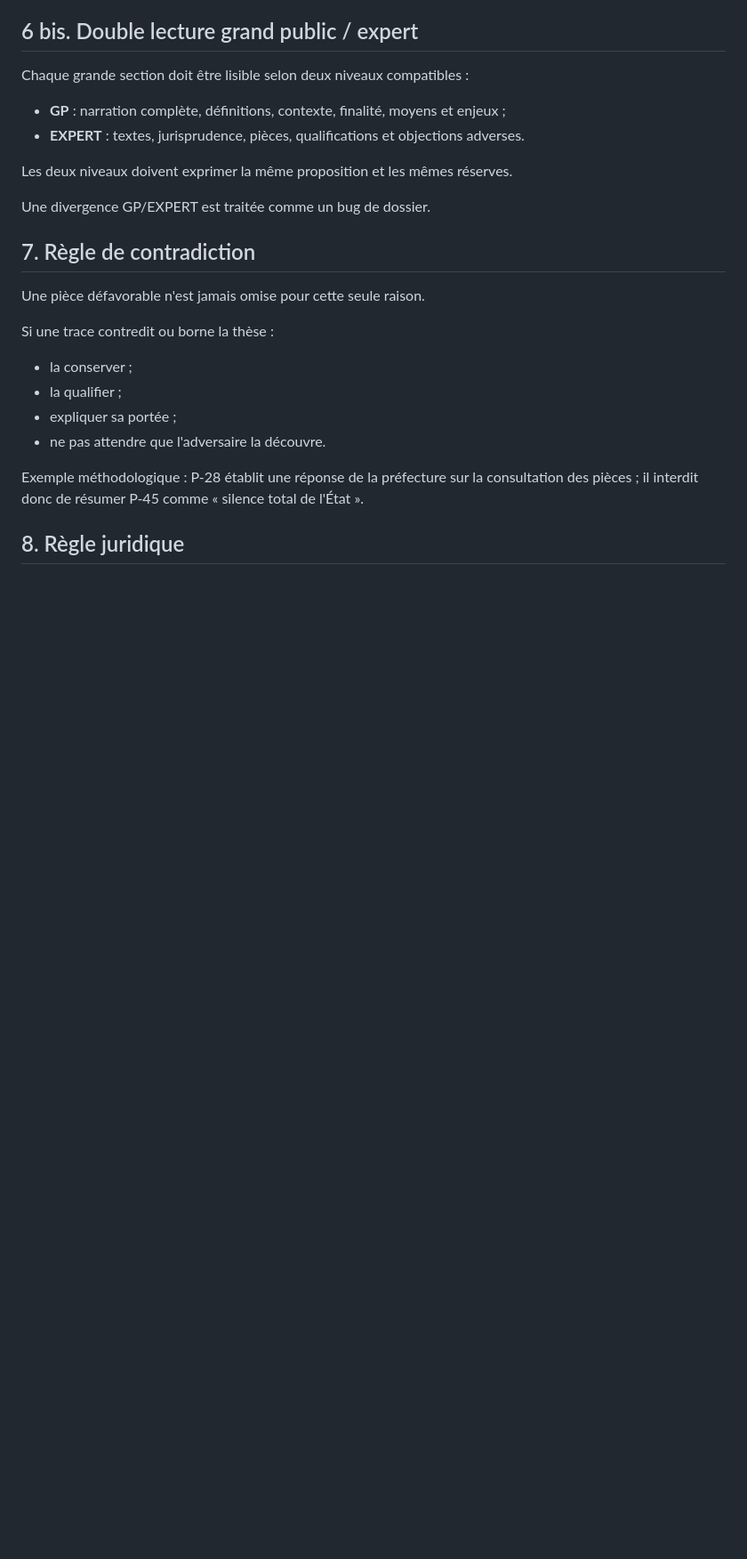
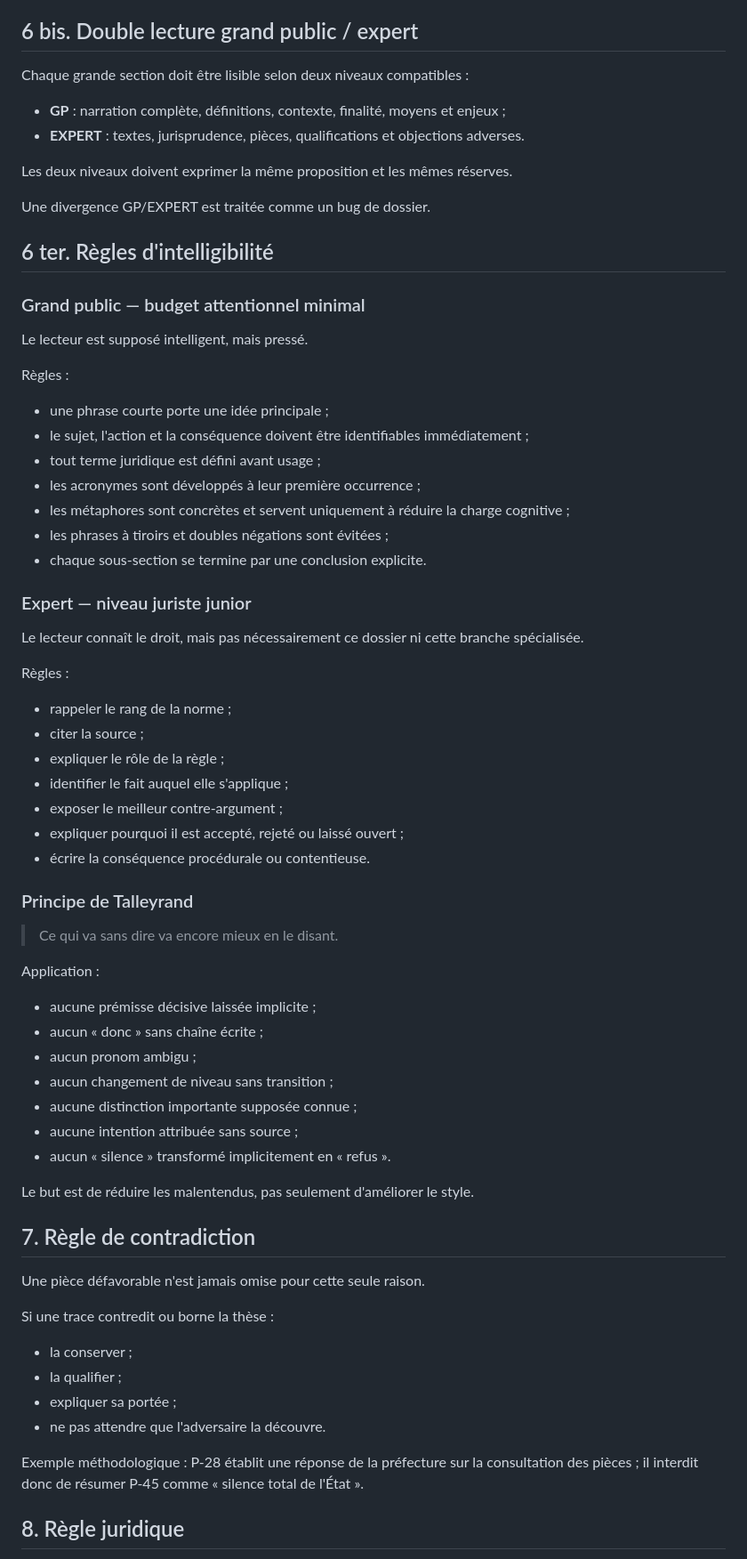
Before and after one commit to JeanHuguesRobert/barons-Mariani, a Markdown page: research/senatoriales-2026/protocole-constitution-requete-cc-2026-10-07.md, the part around the change. Shown at 89% size. Rendered like a GitHub page; blank space fills up the shorter version.

Commit message:
senatoriales: formalize dual intelligibility and Talleyrand rules

```diff
--- a/research/senatoriales-2026/protocole-constitution-requete-cc-2026-10-07.md
+++ b/research/senatoriales-2026/protocole-constitution-requete-cc-2026-10-07.md
@@ -140,6 +140,49 @@ Les deux niveaux doivent exprimer la même proposition et les mêmes réserves.
 
 Une divergence GP/EXPERT est traitée comme un bug de dossier.
 
+## 6 ter. Règles d'intelligibilité
+
+### Grand public — budget attentionnel minimal
+
+Le lecteur est supposé intelligent, mais pressé.
+
+Règles :
+- une phrase courte porte une idée principale ;
+- le sujet, l'action et la conséquence doivent être identifiables immédiatement ;
+- tout terme juridique est défini avant usage ;
+- les acronymes sont développés à leur première occurrence ;
+- les métaphores sont concrètes et servent uniquement à réduire la charge cognitive ;
+- les phrases à tiroirs et doubles négations sont évitées ;
+- chaque sous-section se termine par une conclusion explicite.
+
+### Expert — niveau juriste junior
+
+Le lecteur connaît le droit, mais pas nécessairement ce dossier ni cette branche spécialisée.
+
+Règles :
+- rappeler le rang de la norme ;
+- citer la source ;
+- expliquer le rôle de la règle ;
+- identifier le fait auquel elle s'applique ;
+- exposer le meilleur contre-argument ;
+- expliquer pourquoi il est accepté, rejeté ou laissé ouvert ;
+- écrire la conséquence procédurale ou contentieuse.
+
+### Principe de Talleyrand
+
+> Ce qui va sans dire va encore mieux en le disant.
+
+Application :
+- aucune prémisse décisive laissée implicite ;
+- aucun « donc » sans chaîne écrite ;
+- aucun pronom ambigu ;
+- aucun changement de niveau sans transition ;
+- aucune distinction importante supposée connue ;
+- aucune intention attribuée sans source ;
+- aucun « silence » transformé implicitement en « refus ».
+
+Le but est de réduire les malentendus, pas seulement d'améliorer le style.
+
 ## 7. Règle de contradiction
 
 Une pièce défavorable n'est jamais omise pour cette seule raison.
```
